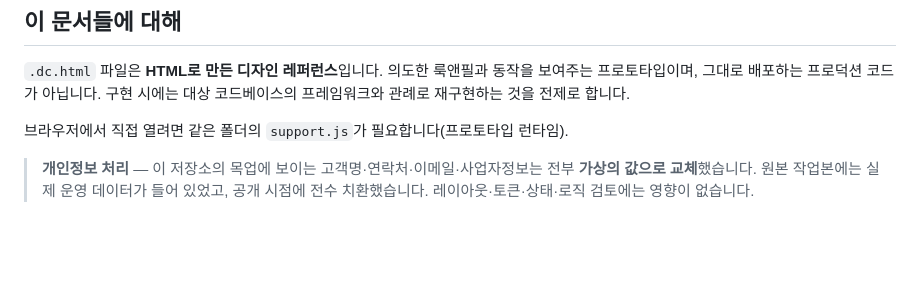
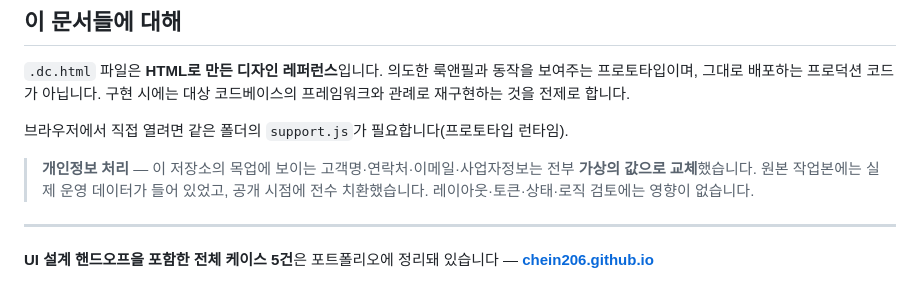
Before and after one commit to chein206/design-handoff, a Markdown page: README.md, the part around the change. Rendered like a GitHub page; blank space fills up the shorter version.

Commit message:
docs: 포트폴리오 링크 추가
저장소만 보고 온 사람이 전체 맥락으로 갈 길이 없었다.
chein206.github.io 로 이어지는 줄을 하단에 둔다.

```diff
--- a/README.md
+++ b/README.md
@@ -79,3 +79,7 @@ Figma로 산출물을 낸 경험은 많지 않습니다.
 > **개인정보 처리** — 이 저장소의 목업에 보이는 고객명·연락처·이메일·사업자정보는
 > 전부 **가상의 값으로 교체**했습니다. 원본 작업본에는 실제 운영 데이터가 들어 있었고,
 > 공개 시점에 전수 치환했습니다. 레이아웃·토큰·상태·로직 검토에는 영향이 없습니다.
+
+---
+
+**UI 설계 핸드오프을 포함한 전체 케이스 5건**은 포트폴리오에 정리돼 있습니다 — **[chein206.github.io](https://chein206.github.io)**
```
